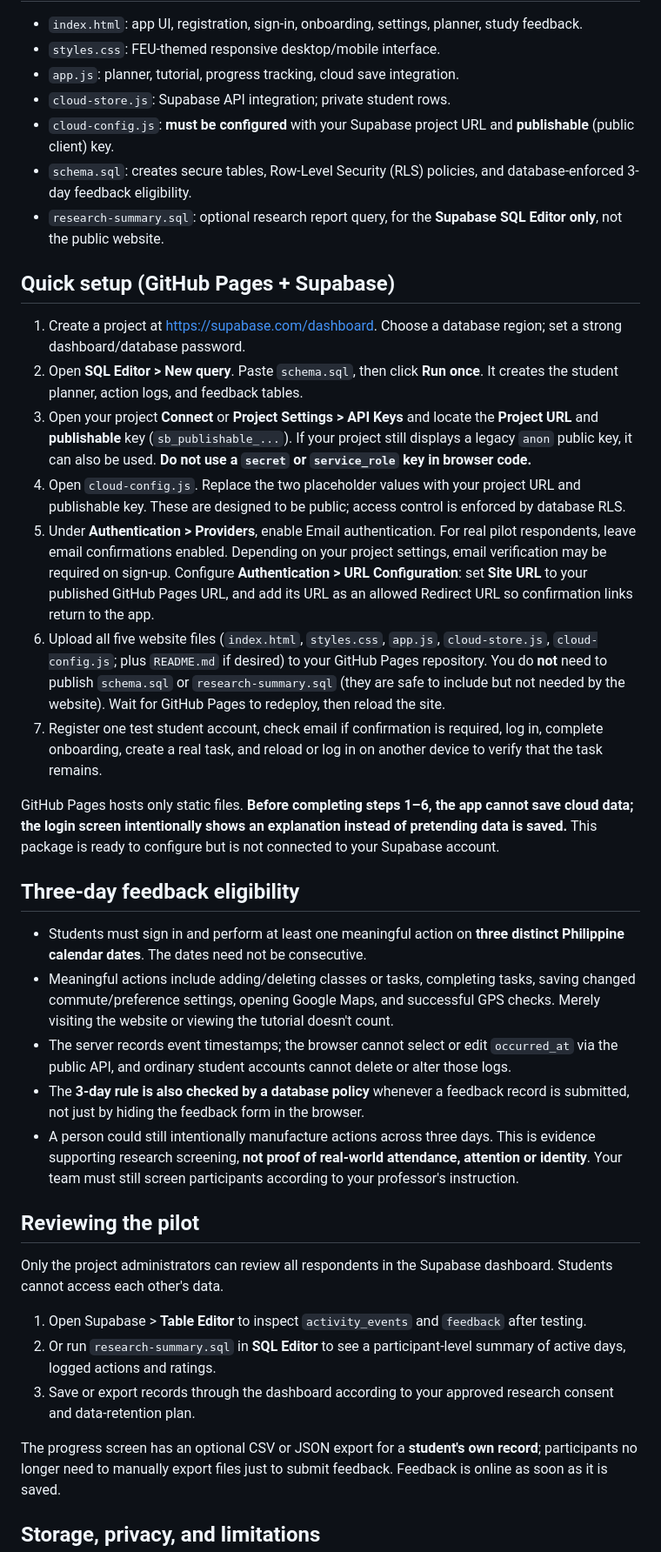
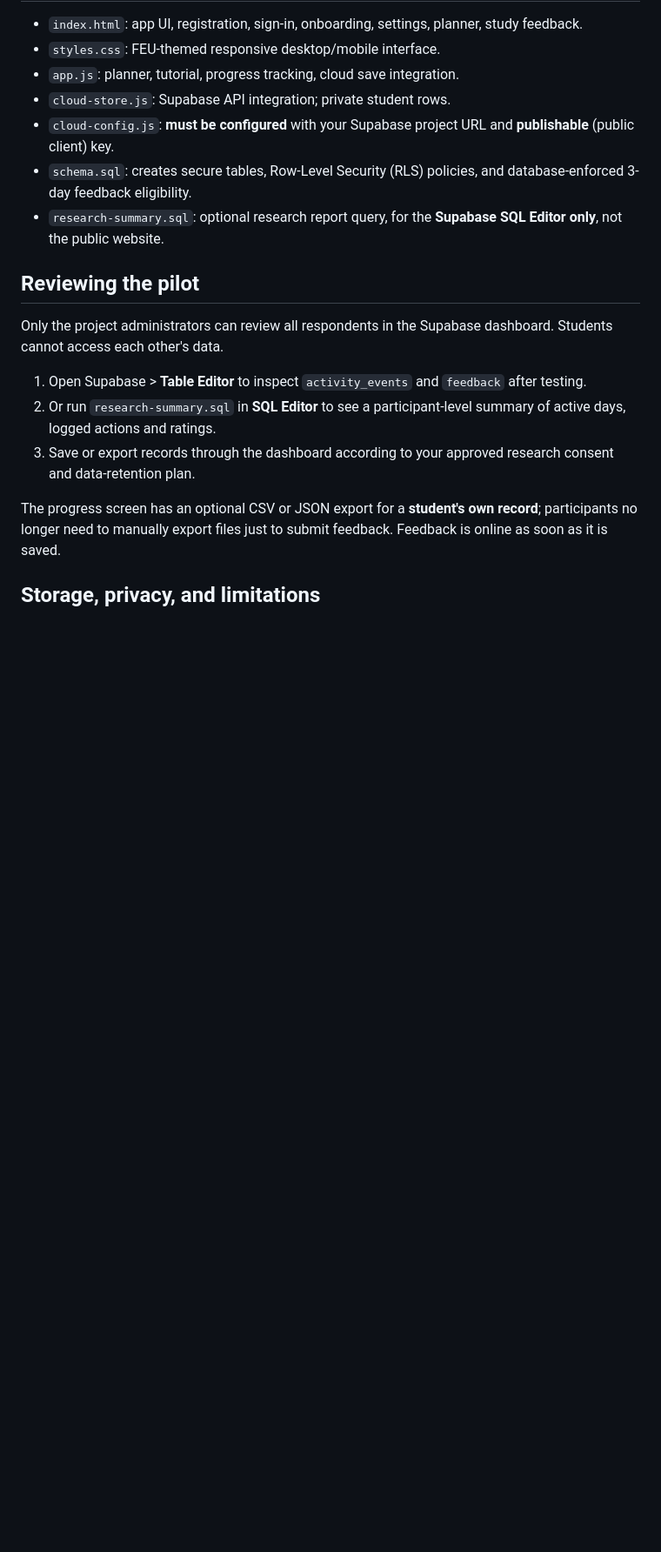
Before and after one commit to icaruswaki/tamarawtime, a Markdown page: README.md, the part around the change. Shown at 87% size. Rendered like a GitHub page; blank space fills up the shorter version.

Commit message:
Remove setup and eligibility sections from README
Removed the Quick setup section and the Three-day feedback eligibility section from the README.

```diff
--- a/README.md
+++ b/README.md
@@ -12,25 +12,6 @@ A multi-device student planner and three-day usability pilot for FEU students. I
 - `schema.sql`: creates secure tables, Row-Level Security (RLS) policies, and database-enforced 3-day feedback eligibility.
 - `research-summary.sql`: optional research report query, for the **Supabase SQL Editor only**, not the public website.
 
-## Quick setup (GitHub Pages + Supabase)
-
-1. Create a project at <https://supabase.com/dashboard>. Choose a database region; set a strong dashboard/database password.
-2. Open **SQL Editor > New query**. Paste `schema.sql`, then click **Run** **once**. It creates the student planner, action logs, and feedback tables.
-3. Open your project **Connect** or **Project Settings > API Keys** and locate the **Project URL** and **publishable** key (`sb_publishable_...`). If your project still displays a legacy `anon` public key, it can also be used. **Do not use a `secret` or `service_role` key in browser code.**
-4. Open `cloud-config.js`. Replace the two placeholder values with your project URL and publishable key. These are designed to be public; access control is enforced by database RLS.
-5. Under **Authentication > Providers**, enable Email authentication. For real pilot respondents, leave email confirmations enabled. Depending on your project settings, email verification may be required on sign-up. Configure **Authentication > URL Configuration**: set **Site URL** to your published GitHub Pages URL, and add its URL as an allowed Redirect URL so confirmation links return to the app.
-6. Upload all five website files (`index.html`, `styles.css`, `app.js`, `cloud-store.js`, `cloud-config.js`; plus `README.md` if desired) to your GitHub Pages repository. You do **not** need to publish `schema.sql` or `research-summary.sql` (they are safe to include but not needed by the website). Wait for GitHub Pages to redeploy, then reload the site.
-7. Register one test student account, check email if confirmation is required, log in, complete onboarding, create a real task, and reload or log in on another device to verify that the task remains.
-
-GitHub Pages hosts only static files. **Before completing steps 1–6, the app cannot save cloud data; the login screen intentionally shows an explanation instead of pretending data is saved.** This package is ready to configure but is not connected to your Supabase account.
-
-## Three-day feedback eligibility
-
-- Students must sign in and perform at least one meaningful action on **three distinct Philippine calendar dates**. The dates need not be consecutive.
-- Meaningful actions include adding/deleting classes or tasks, completing tasks, saving changed commute/preference settings, opening Google Maps, and successful GPS checks. Merely visiting the website or viewing the tutorial doesn't count.
-- The server records event timestamps; the browser cannot select or edit `occurred_at` via the public API, and ordinary student accounts cannot delete or alter those logs.
-- The **3-day rule is also checked by a database policy** whenever a feedback record is submitted, not just by hiding the feedback form in the browser.
-- A person could still intentionally manufacture actions across three days. This is evidence supporting research screening, **not proof of real-world attendance, attention or identity**. Your team must still screen participants according to your professor's instruction.
 
 ## Reviewing the pilot
 
```
